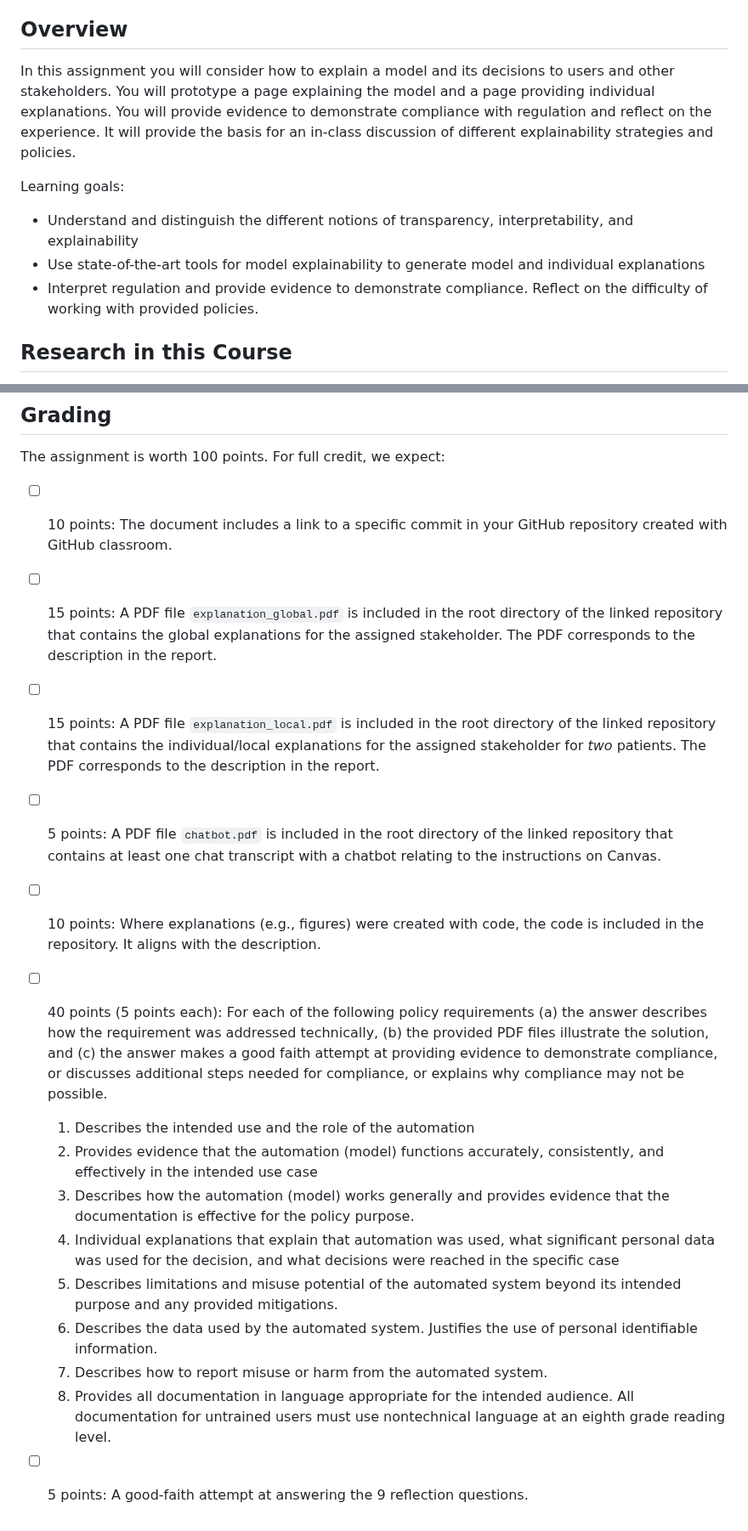
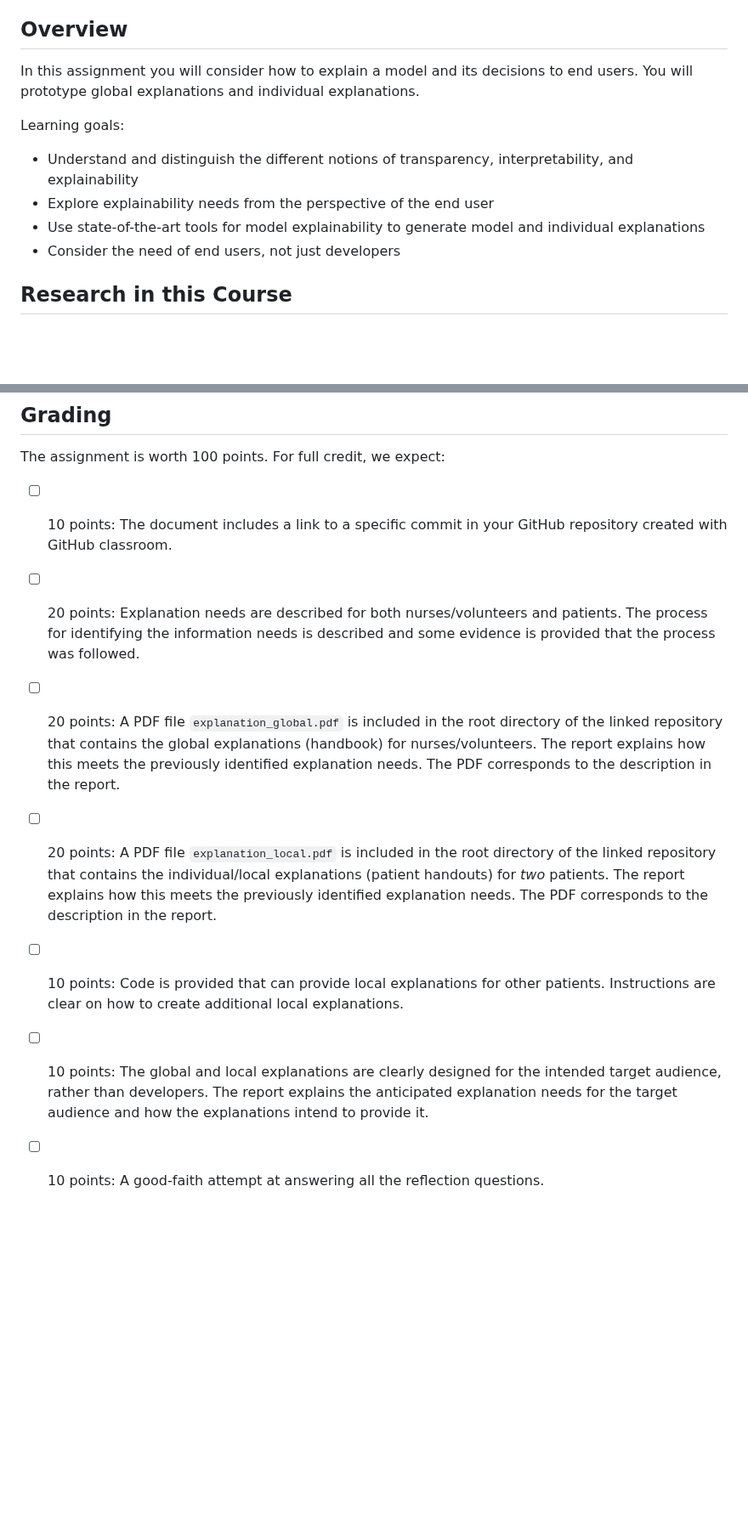
Before and after one commit to mlip-cmu/f2025, a Markdown page: assignments/I4_explainability.md, 2 parts joined by grey strips. Shown at 85% size. Drawn GitHub-style; blank space fills up the shorter version.

```diff
--- a/assignments/I4_explainability.md
+++ b/assignments/I4_explainability.md
@@ -4,13 +4,14 @@
 
 ## Overview
 
-In this assignment you will consider how to explain a model and its decisions to users and other stakeholders. You will prototype a page explaining the model and a page providing individual explanations. You will provide evidence to demonstrate compliance with regulation and reflect on the experience. It will provide the basis for an in-class discussion of different explainability strategies and policies.
+In this assignment you will consider how to explain a model and its decisions to end users. You will prototype global explanations and individual explanations.
 
 Learning goals:
 
 * Understand and distinguish the different notions of transparency, interpretability, and explainability
+* Explore explainability needs from the perspective of the end user
 * Use state-of-the-art tools for model explainability to generate model and individual explanations
-* Interpret regulation and provide evidence to demonstrate compliance. Reflect on the difficulty of working with provided policies.
+* Consider the need of end users, not just developers
 
 ## Research in this Course
 
@@ -131,18 +96,9 @@ Page limits are recommendations and not strictly enforced. You can exceed the pa
 The assignment is worth 100 points. For full credit, we expect:
 
 * [ ] 10 points: The document includes a link to a specific commit in your GitHub repository created with GitHub classroom.
-* [ ] 15 points: A PDF file `explanation_global.pdf` is included in the root directory of the linked repository that contains the global explanations for the assigned stakeholder. The PDF corresponds to the description in the report.
-* [ ] 15 points: A PDF file `explanation_local.pdf` is included in the root directory of the linked repository that contains the individual/local explanations for the assigned stakeholder for *two* patients. The PDF corresponds to the description in the report.
-* [ ] 5 points: A PDF file `chatbot.pdf` is included in the root directory of the linked repository that contains at least one chat transcript with a chatbot relating to the instructions on Canvas.
-* [ ] 10 points: Where explanations (e.g., figures) were created with code, the code is included in the repository. It aligns with the description.
-* [ ] 40 points (5 points each): For each of the following policy requirements (a) the answer describes how the requirement was addressed technically, (b) the provided PDF files illustrate the solution, and (c) the answer makes a good faith attempt at providing evidence to demonstrate compliance, or discusses additional steps needed for compliance, or explains why compliance may not be possible.
-   1. Describes the intended use and the role of the automation
-   2. Provides evidence that the automation (model) functions accurately, consistently, and effectively in the intended use case
-   3. Describes how the automation (model) works generally and provides evidence that the documentation is effective for the policy purpose.
-   4. Individual explanations that explain that automation was used, what significant personal data was used for the decision, and what decisions were reached in the specific case
-   5. Describes limitations and misuse potential of the automated system beyond its intended purpose and any provided mitigations.
-   6. Describes the data used by the automated system. Justifies the use of personal identifiable information.
-   7. Describes how to report misuse or harm from the automated system.
-   8. Provides all documentation in language appropriate for the intended audience. All documentation for untrained users must use nontechnical language at an eighth grade reading level.
-
-* [ ] 5 points: A good-faith attempt at answering the 9 reflection questions.
+* [ ] 20 points: Explanation needs are described for both nurses/volunteers and patients. The process for identifying the information needs is described and some evidence is provided that the process was followed.
+* [ ] 20 points: A PDF file `explanation_global.pdf` is included in the root directory of the linked repository that contains the global explanations (handbook) for nurses/volunteers. The report explains how this meets the previously identified explanation needs. The PDF corresponds to the description in the report.
+* [ ] 20 points: A PDF file `explanation_local.pdf` is included in the root directory of the linked repository that contains the individual/local explanations (patient handouts) for *two* patients. The report explains how this meets the previously identified explanation needs. The PDF corresponds to the description in the report.
+* [ ] 10 points: Code is provided that can provide local explanations for other patients. Instructions are clear on how to create additional local explanations.
+* [ ] 10 points: The global and local explanations are clearly designed for the intended target audience, rather than developers. The report explains the anticipated explanation needs for the target audience and how the explanations intend to provide it.
+* [ ] 10 points: A good-faith attempt at answering all the reflection questions.
```
Also changed, not shown: other parts of assignments/I4_explainability.md (+25 -61 lines).
